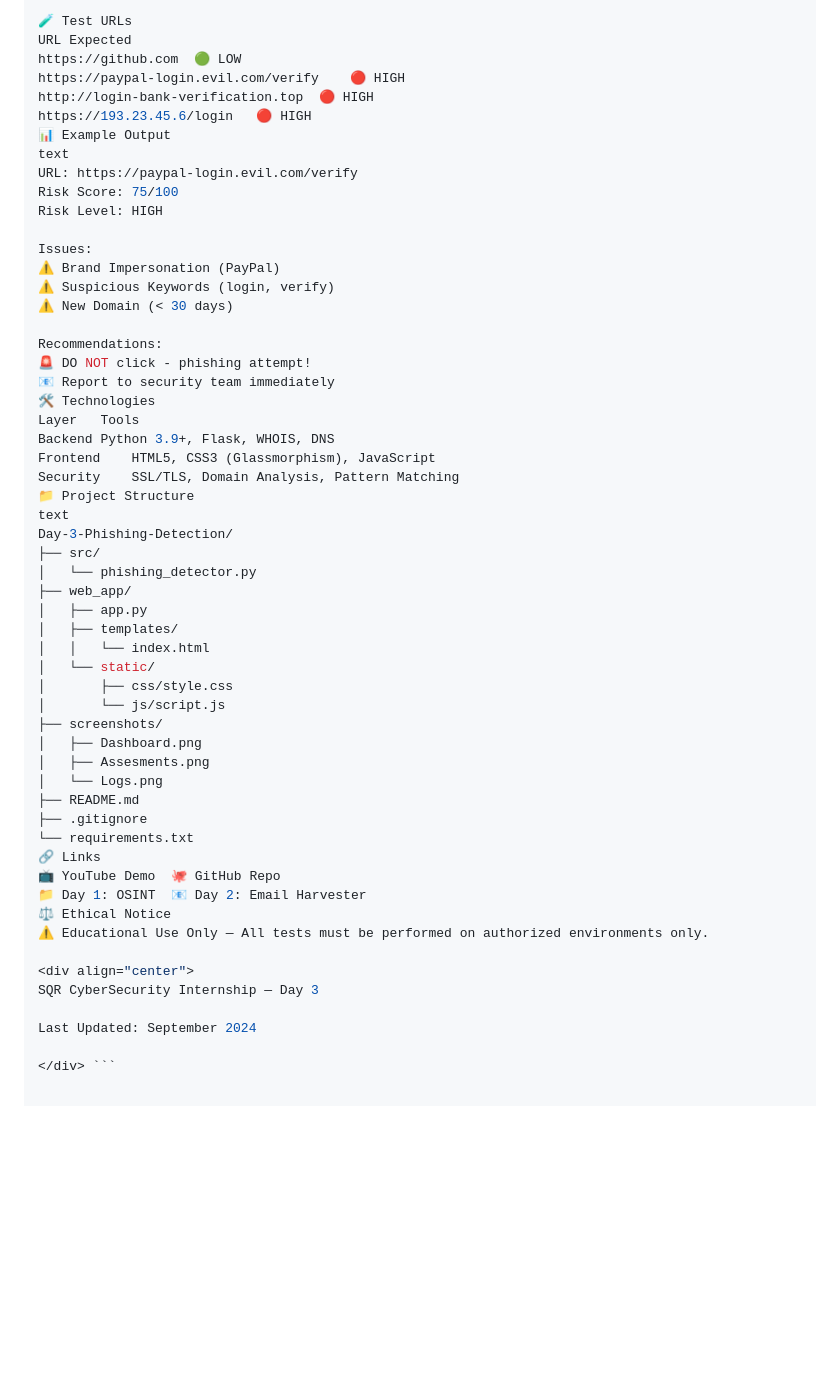
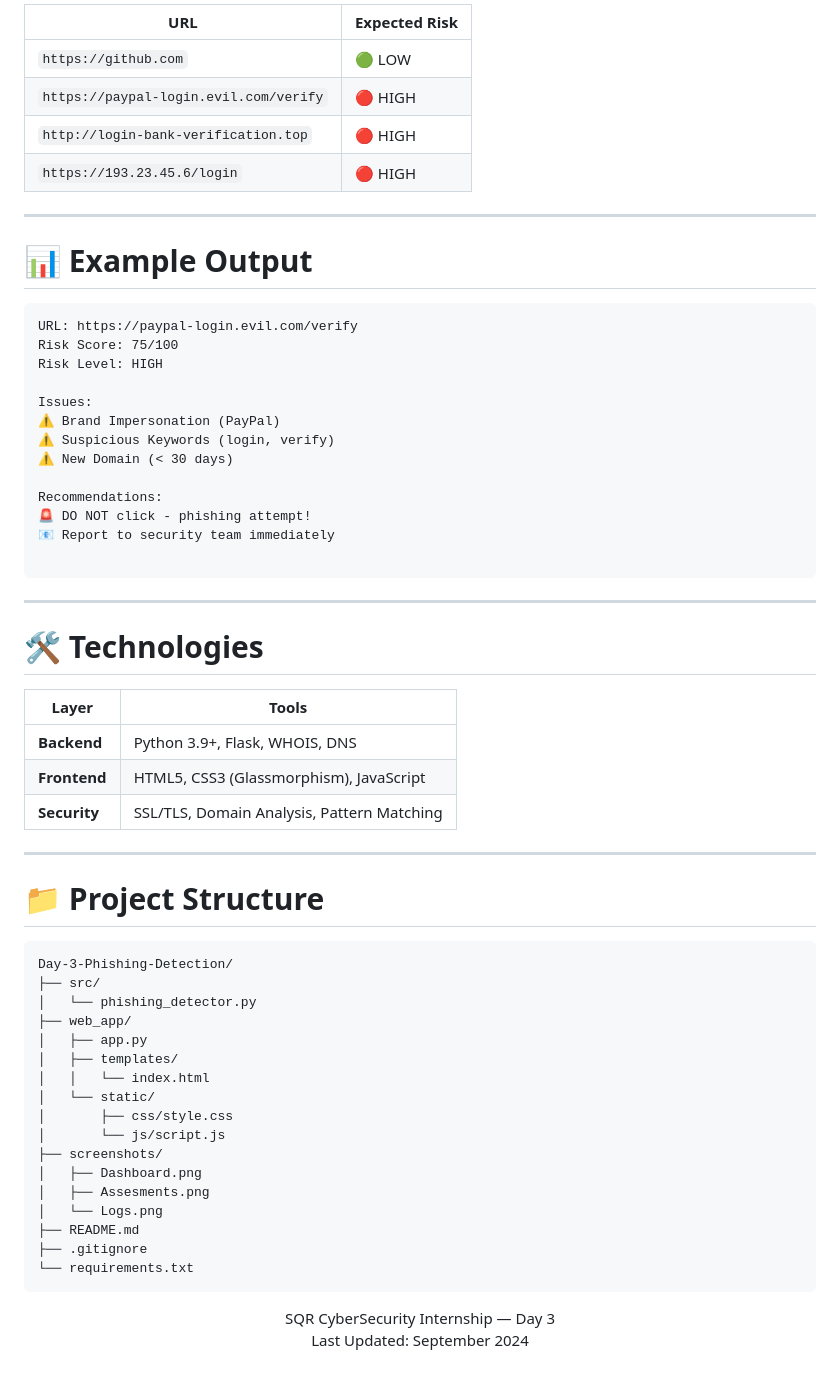
Before and after one commit to warshia-rubab/sqrock-cybersecurity-internship, a Markdown page: Day-3-Phishing-Detection/README.md, the part around one of its changes. Drawn GitHub-style; blank space fills up the shorter version.

````diff
--- a/Day-3-Phishing-Detection/README.md
+++ b/Day-3-Phishing-Detection/README.md
@@ -87,12 +101,15 @@ Open: http://localhost:5002
 
-🧪 Test URLs
-URL	Expected
-https://github.com	🟢 LOW
-https://paypal-login.evil.com/verify	🔴 HIGH
-http://login-bank-verification.top	🔴 HIGH
-https://193.23.45.6/login	🔴 HIGH
-📊 Example Output
-text
+| URL | Expected Risk |
+|-----|---------------|
+| `https://github.com` | 🟢 LOW |
+| `https://paypal-login.evil.com/verify` | 🔴 HIGH |
+| `http://login-bank-verification.top` | 🔴 HIGH |
+| `https://193.23.45.6/login` | 🔴 HIGH |
+
+---
+
+# 📊 Example Output
+```text
 URL: https://paypal-login.evil.com/verify
 Risk Score: 75/100
 Risk Level: HIGH
@@ -105,13 +122,21 @@ Issues:
 Recommendations:
 🚨 DO NOT click - phishing attempt!
 📧 Report to security team immediately
-🛠️ Technologies
-Layer	Tools
-Backend	Python 3.9+, Flask, WHOIS, DNS
-Frontend	HTML5, CSS3 (Glassmorphism), JavaScript
-Security	SSL/TLS, Domain Analysis, Pattern Matching
-📁 Project Structure
-text
+
+```
+---
+# 🛠️ Technologies
+
+| Layer | Tools |
+|-------|-------|
+| **Backend** | Python 3.9+, Flask, WHOIS, DNS |
+| **Frontend** | HTML5, CSS3 (Glassmorphism), JavaScript |
+| **Security** | SSL/TLS, Domain Analysis, Pattern Matching |
+
+---
+
+# 📁 Project Structure
+```text
 Day-3-Phishing-Detection/
 ├── src/
 │   └── phishing_detector.py
@@ -129,15 +154,12 @@ Day-3-Phishing-Detection/
 ├── README.md
 ├── .gitignore
 └── requirements.txt
-🔗 Links
-📺 YouTube Demo	🐙 GitHub Repo
-📁 Day 1: OSINT	📧 Day 2: Email Harvester
-⚖️ Ethical Notice
-⚠️ Educational Use Only — All tests must be performed on authorized environments only.
+```
+
 
 <div align="center">
 SQR CyberSecurity Internship — Day 3
 
 Last Updated: September 2024
 
-</div> ```
+</div>
````
Also changed, not shown: other parts of Day-3-Phishing-Detection/README.md (+33 -19 lines).
